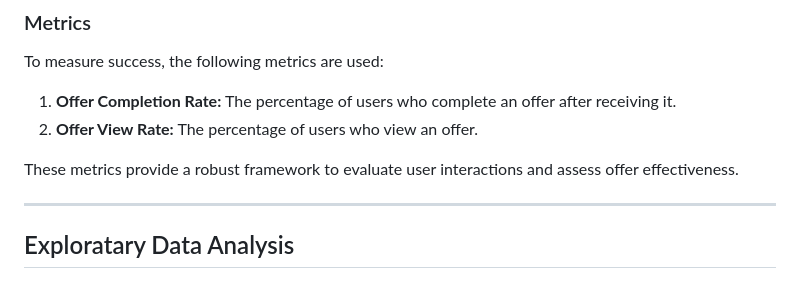
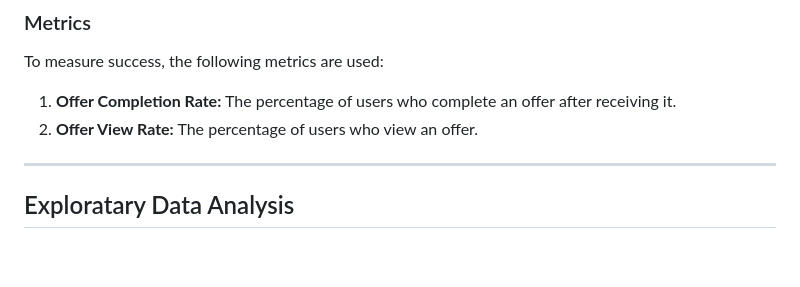
Before and after one commit to ZhangZhaoning/Udacity-Data-Scientist-Program, a Markdown page: Starbucks Capstone/BLOG.md, the part around the change. Drawn GitHub-style; blank space fills up the shorter version.

```diff
--- a/Starbucks Capstone/BLOG.md
+++ b/Starbucks Capstone/BLOG.md
@@ -34,8 +34,6 @@ To measure success, the following metrics are used:
 1. **Offer Completion Rate:** The percentage of users who complete an offer after receiving it.
 2. **Offer View Rate:** The percentage of users who view an offer.
 
-
-These metrics provide a robust framework to evaluate user interactions and assess offer effectiveness.
 
 ---
 
```
